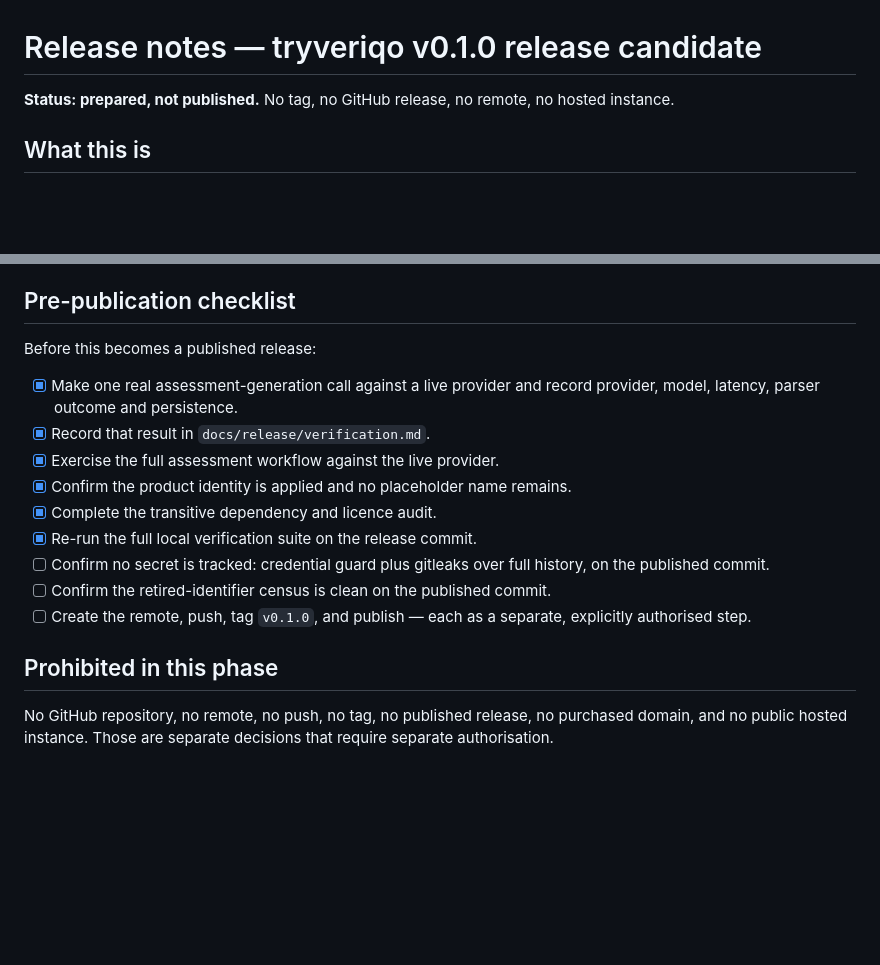
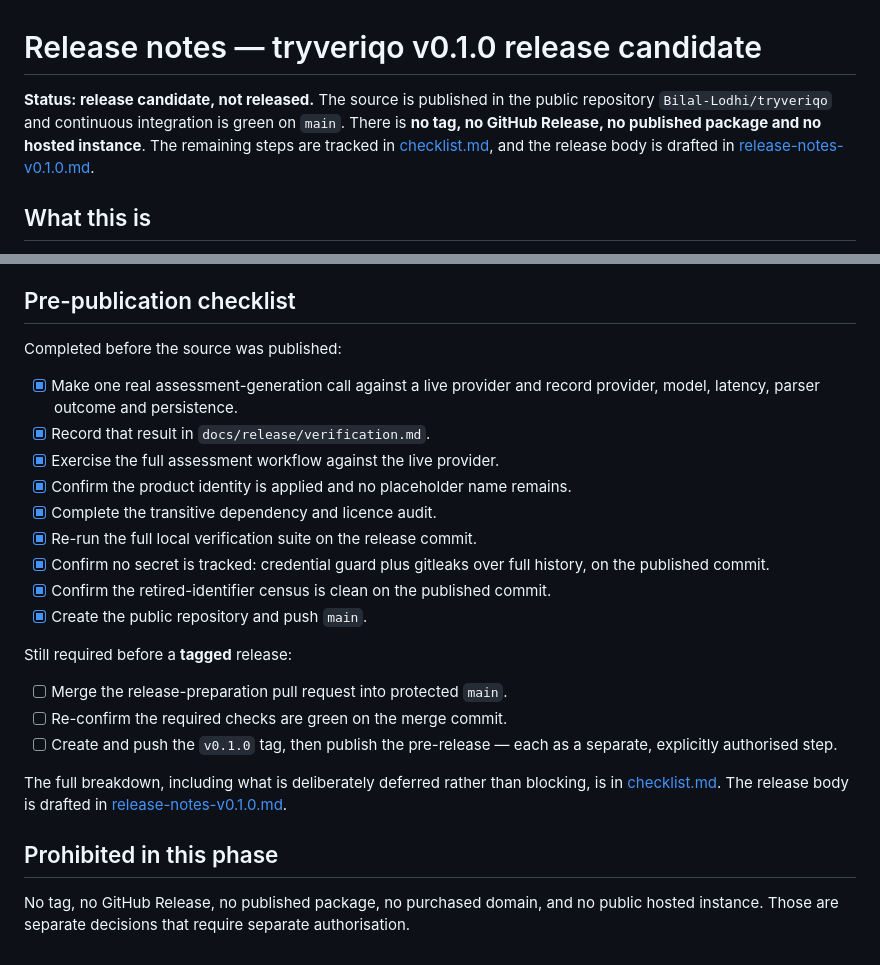
Before and after one commit to Bilal-Lodhi/tryveriqo, a Markdown page: docs/release/v0.1.0.md, 2 parts joined by grey strips. Drawn GitHub-style; blank space fills up the shorter version.

```diff
--- a/docs/release/v0.1.0.md
+++ b/docs/release/v0.1.0.md
@@ -1,7 +1,11 @@
 # Release notes — tryveriqo v0.1.0 release candidate
 
-**Status: prepared, not published.** No tag, no GitHub release, no remote, no
-hosted instance.
+**Status: release candidate, not released.** The source is published in the public
+repository `Bilal-Lodhi/tryveriqo` and continuous integration is green on `main`.
+There is **no tag, no GitHub Release, no published package and no hosted
+instance**. The remaining steps are tracked in
+[checklist.md](checklist.md), and the release body is drafted in
+[release-notes-v0.1.0.md](release-notes-v0.1.0.md).
 
 ## What this is
 
@@ -105,7 +109,7 @@ These are deliberate v0.1.0 boundaries, documented rather than hidden.
 
 ## Pre-publication checklist
 
-Before this becomes a published release:
+Completed before the source was published:
 
 - [x] Make one real assessment-generation call against a live provider and record
       provider, model, latency, parser outcome and persistence.
@@ -114,14 +118,24 @@ Before this becomes a published release:
 - [x] Confirm the product identity is applied and no placeholder name remains.
 - [x] Complete the transitive dependency and licence audit.
 - [x] Re-run the full local verification suite on the release commit.
-- [ ] Confirm no secret is tracked: credential guard plus gitleaks over full
+- [x] Confirm no secret is tracked: credential guard plus gitleaks over full
       history, on the published commit.
-- [ ] Confirm the retired-identifier census is clean on the published commit.
-- [ ] Create the remote, push, tag `v0.1.0`, and publish — each as a separate,
-      explicitly authorised step.
+- [x] Confirm the retired-identifier census is clean on the published commit.
+- [x] Create the public repository and push `main`.
+
+Still required before a **tagged** release:
+
+- [ ] Merge the release-preparation pull request into protected `main`.
+- [ ] Re-confirm the required checks are green on the merge commit.
+- [ ] Create and push the `v0.1.0` tag, then publish the pre-release — each as a
+      separate, explicitly authorised step.
+
+The full breakdown, including what is deliberately deferred rather than blocking,
+is in [checklist.md](checklist.md). The release body is drafted in
+[release-notes-v0.1.0.md](release-notes-v0.1.0.md).
 
 ## Prohibited in this phase
 
-No GitHub repository, no remote, no push, no tag, no published release, no
-purchased domain, and no public hosted instance. Those are separate decisions that
-require separate authorisation.
+No tag, no GitHub Release, no published package, no purchased domain, and no
+public hosted instance. Those are separate decisions that require separate
+authorisation.
```
Also changed, not shown: docs/release/checklist.md (added, +108 -0 lines), docs/release/release-notes-v0.1.0.md (added, +194 -0 lines).
